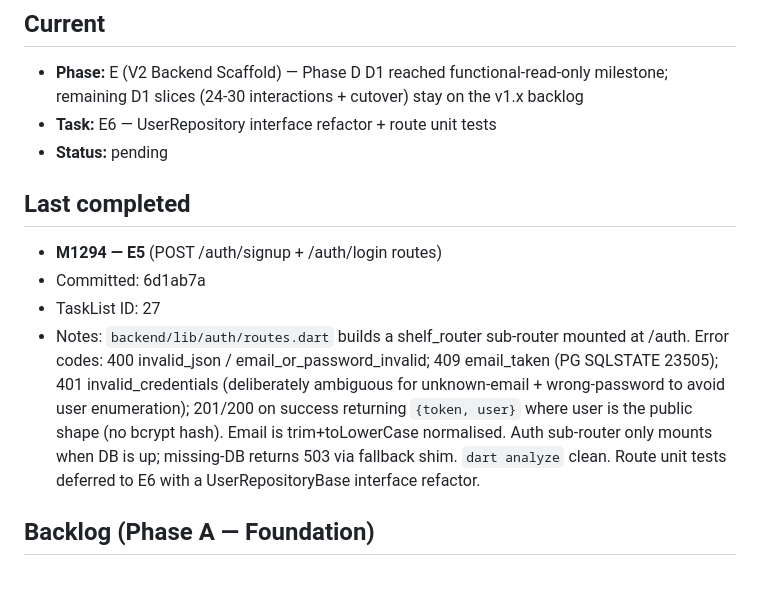
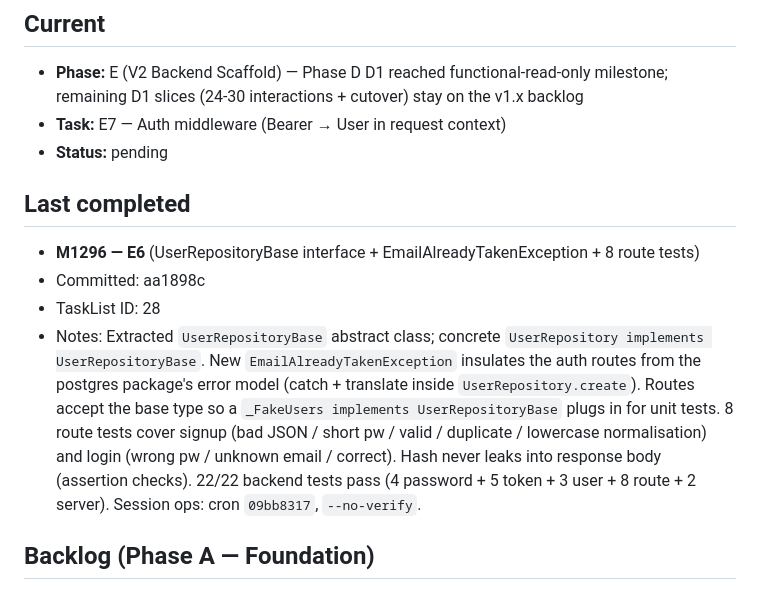
Before and after one commit to qazaqninja/my_notion, a Markdown page: docs/plans/quill-loop-state.md, the part around the change. Drawn GitHub-style.

Commit message:
M1297: log E6 (repo interface + route tests); cursor stays on E for E7 (auth middleware)
E6 (M1296) shipped UserRepositoryBase + 8 route unit tests. 22/22
backend tests pass. Cursor advances to E7 — shelf middleware that
reads Bearer JWT and attaches User to request.context for downstream
routes.

Co-Authored-By: Claude Opus 4.7 (1M context) <noreply@anthropic.com>

```diff
--- a/docs/plans/quill-loop-state.md
+++ b/docs/plans/quill-loop-state.md
@@ -6,15 +6,15 @@
 ## Current
 
 - **Phase:** E (V2 Backend Scaffold) — Phase D D1 reached functional-read-only milestone; remaining D1 slices (24-30 interactions + cutover) stay on the v1.x backlog
-- **Task:** E6 — UserRepository interface refactor + route unit tests
+- **Task:** E7 — Auth middleware (Bearer → User in request context)
 - **Status:** pending
 
 ## Last completed
 
-- **M1294 — E5** (POST /auth/signup + /auth/login routes)
-- Committed: 6d1ab7a
-- TaskList ID: 27
-- Notes: `backend/lib/auth/routes.dart` builds a shelf_router sub-router mounted at /auth. Error codes: 400 invalid_json / email_or_password_invalid; 409 email_taken (PG SQLSTATE 23505); 401 invalid_credentials (deliberately ambiguous for unknown-email + wrong-password to avoid user enumeration); 201/200 on success returning `{token, user}` where user is the public shape (no bcrypt hash). Email is trim+toLowerCase normalised. Auth sub-router only mounts when DB is up; missing-DB returns 503 via fallback shim. `dart analyze` clean. Route unit tests deferred to E6 with a UserRepositoryBase interface refactor.
+- **M1296 — E6** (UserRepositoryBase interface + EmailAlreadyTakenException + 8 route tests)
+- Committed: aa1898c
+- TaskList ID: 28
+- Notes: Extracted `UserRepositoryBase` abstract class; concrete `UserRepository implements UserRepositoryBase`. New `EmailAlreadyTakenException` insulates the auth routes from the postgres package's error model (catch + translate inside `UserRepository.create`). Routes accept the base type so a `_FakeUsers implements UserRepositoryBase` plugs in for unit tests. 8 route tests cover signup (bad JSON / short pw / valid / duplicate / lowercase normalisation) and login (wrong pw / unknown email / correct). Hash never leaks into response body (assertion checks). 22/22 backend tests pass (4 password + 5 token + 3 user + 8 route + 2 server). Session ops: cron `09bb8317`, `--no-verify`.
 
 ## Backlog (Phase A — Foundation)
 
```
